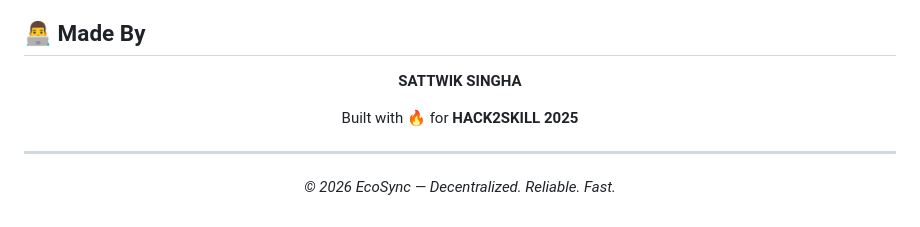
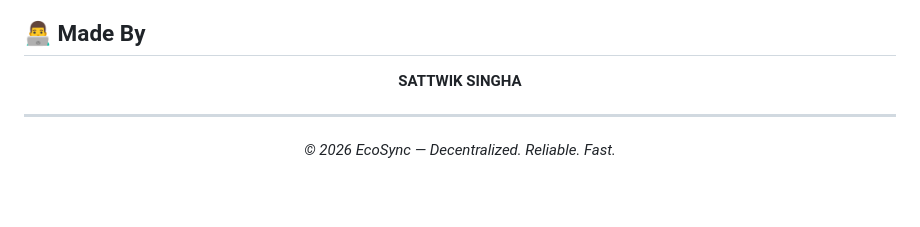
Before and after one commit to sattwiksingha-droid/EcoSync, a Markdown page: README.md, the part around the change. Rendered like a GitHub page; blank space fills up the shorter version.

Commit message:
Update README to reflect event name

```diff
--- a/README.md
+++ b/README.md
@@ -168,7 +168,7 @@ EcoSync uses a **dark emergency aesthetic** — velvet red curtains, gold accent
 
 **SATTWIK SINGHA**
 
-Built with 🔥 for **HACK2SKILL 2025**
+
 
 </div>
 
```
